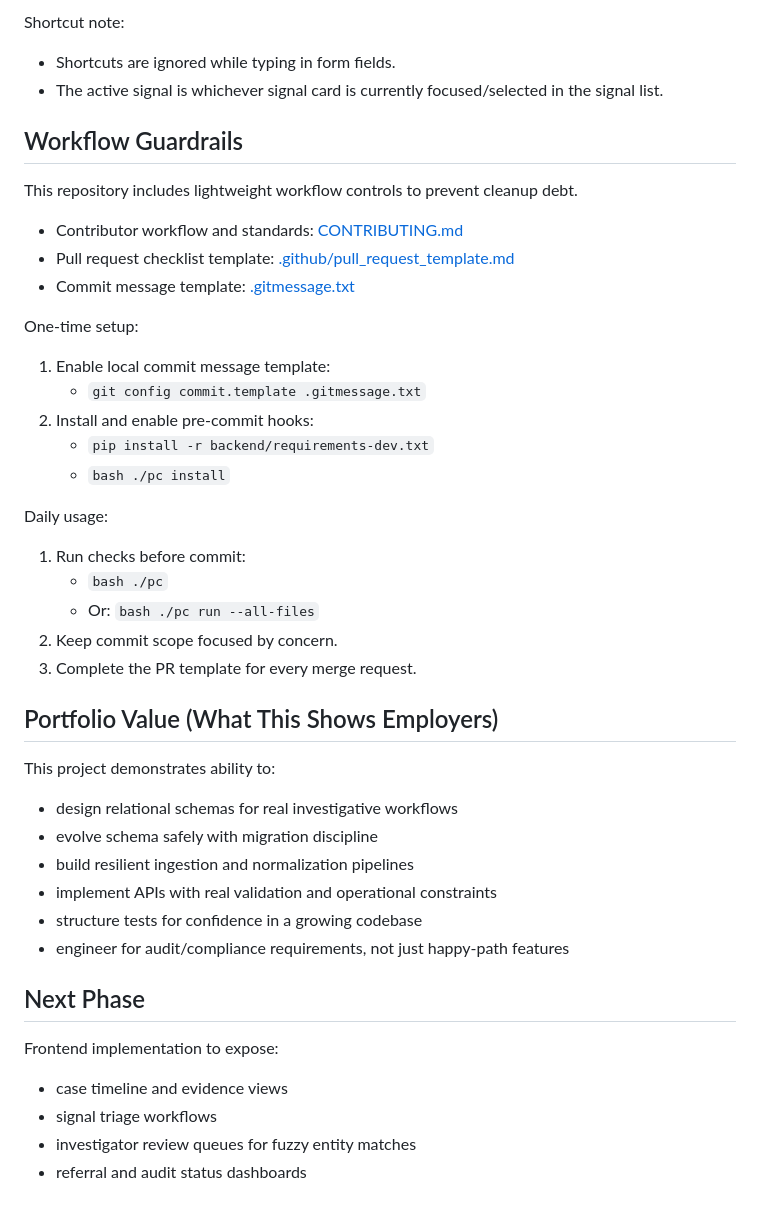
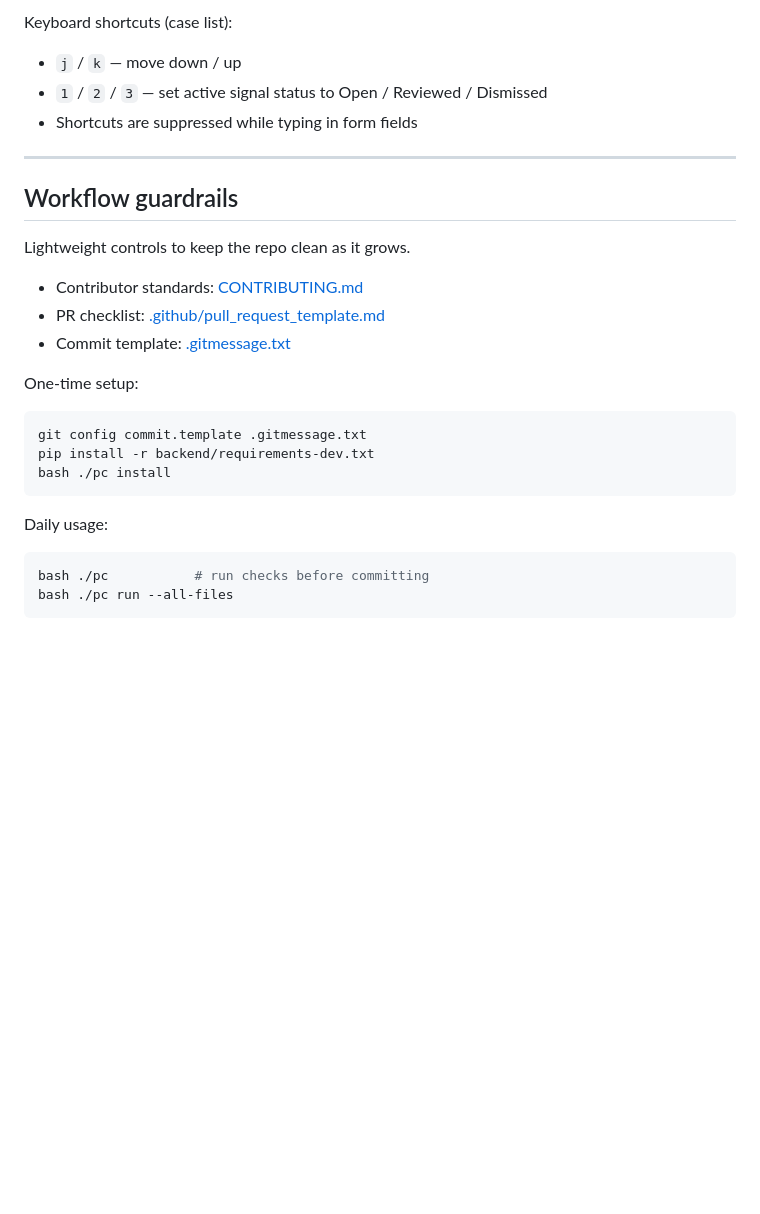
Before and after one commit to tjcollinsku/catalyst, a Markdown page: README.md, the part around one of its changes. GitHub-like rendering; blank space fills up the shorter version.

````diff
--- a/README.md
+++ b/README.md
@@ -129,46 +138,28 @@ Frontend productivity shortcuts:
 
-Shortcut note:
-- Shortcuts are ignored while typing in form fields.
-- The active signal is whichever signal card is currently focused/selected in the signal list.
+Keyboard shortcuts (case list):
+- `j` / `k` — move down / up
+- `1` / `2` / `3` — set active signal status to Open / Reviewed / Dismissed
+- Shortcuts are suppressed while typing in form fields
 
-## Workflow Guardrails
+---
 
-This repository includes lightweight workflow controls to prevent cleanup debt.
+## Workflow guardrails
 
-- Contributor workflow and standards: [CONTRIBUTING.md](CONTRIBUTING.md)
-- Pull request checklist template: [.github/pull_request_template.md](.github/pull_request_template.md)
-- Commit message template: [.gitmessage.txt](.gitmessage.txt)
+Lightweight controls to keep the repo clean as it grows.
+
+- Contributor standards: [CONTRIBUTING.md](CONTRIBUTING.md)
+- PR checklist: [.github/pull_request_template.md](.github/pull_request_template.md)
+- Commit template: [.gitmessage.txt](.gitmessage.txt)
 
 One-time setup:
-
-1. Enable local commit message template:
-   - `git config commit.template .gitmessage.txt`
-2. Install and enable pre-commit hooks:
-   - `pip install -r backend/requirements-dev.txt`
-   - `bash ./pc install`
+```bash
+git config commit.template .gitmessage.txt
+pip install -r backend/requirements-dev.txt
+bash ./pc install
+```
 
 Daily usage:
-
-1. Run checks before commit:
-   - `bash ./pc`
-   - Or: `bash ./pc run --all-files`
-2. Keep commit scope focused by concern.
-3. Complete the PR template for every merge request.
-
-## Portfolio Value (What This Shows Employers)
-
-This project demonstrates ability to:
-- design relational schemas for real investigative workflows
-- evolve schema safely with migration discipline
-- build resilient ingestion and normalization pipelines
-- implement APIs with real validation and operational constraints
-- structure tests for confidence in a growing codebase
-- engineer for audit/compliance requirements, not just happy-path features
-
-## Next Phase
-
-Frontend implementation to expose:
-- case timeline and evidence views
-- signal triage workflows
-- investigator review queues for fuzzy entity matches
-- referral and audit status dashboards
+```bash
+bash ./pc           # run checks before committing
+bash ./pc run --all-files
+```
````
Also changed, not shown: other parts of README.md (+85 -76 lines).
